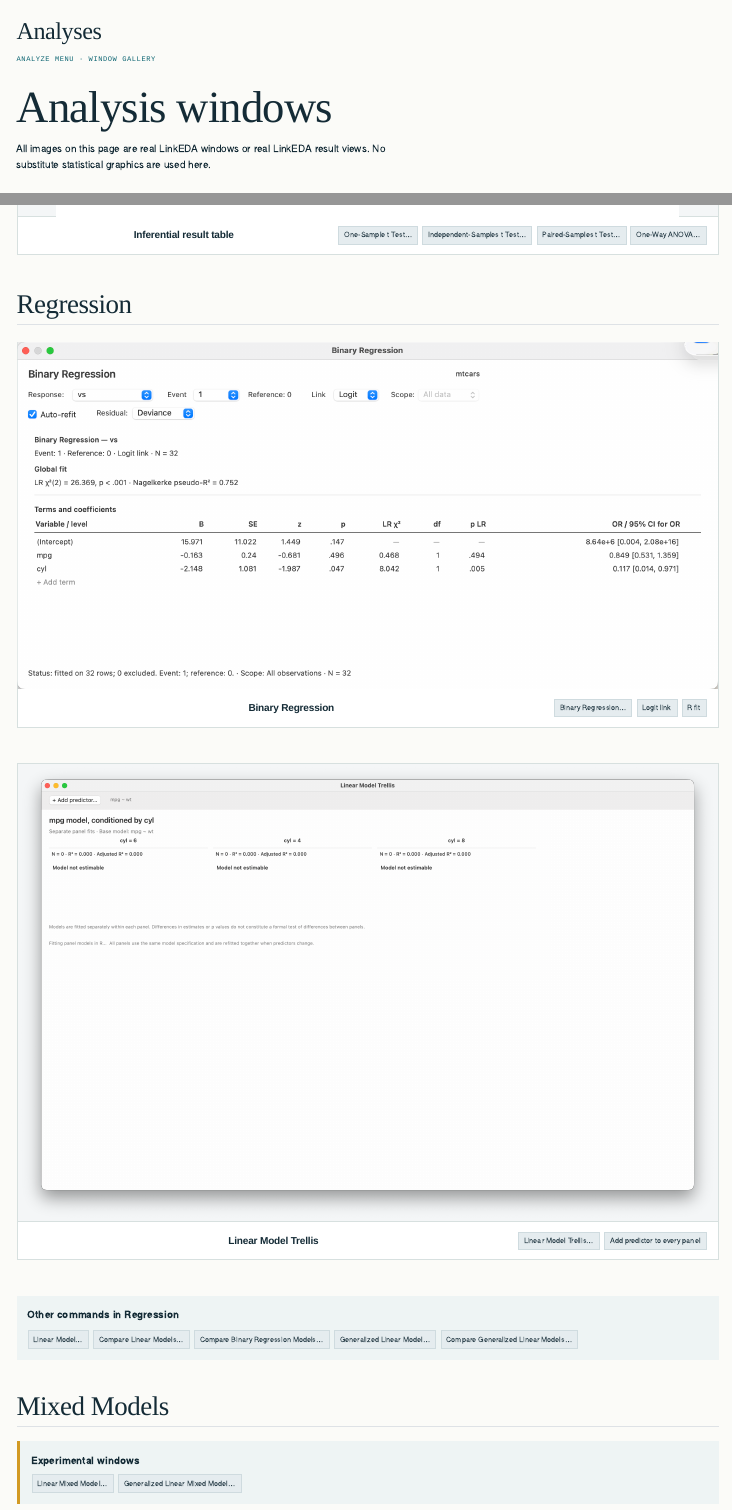
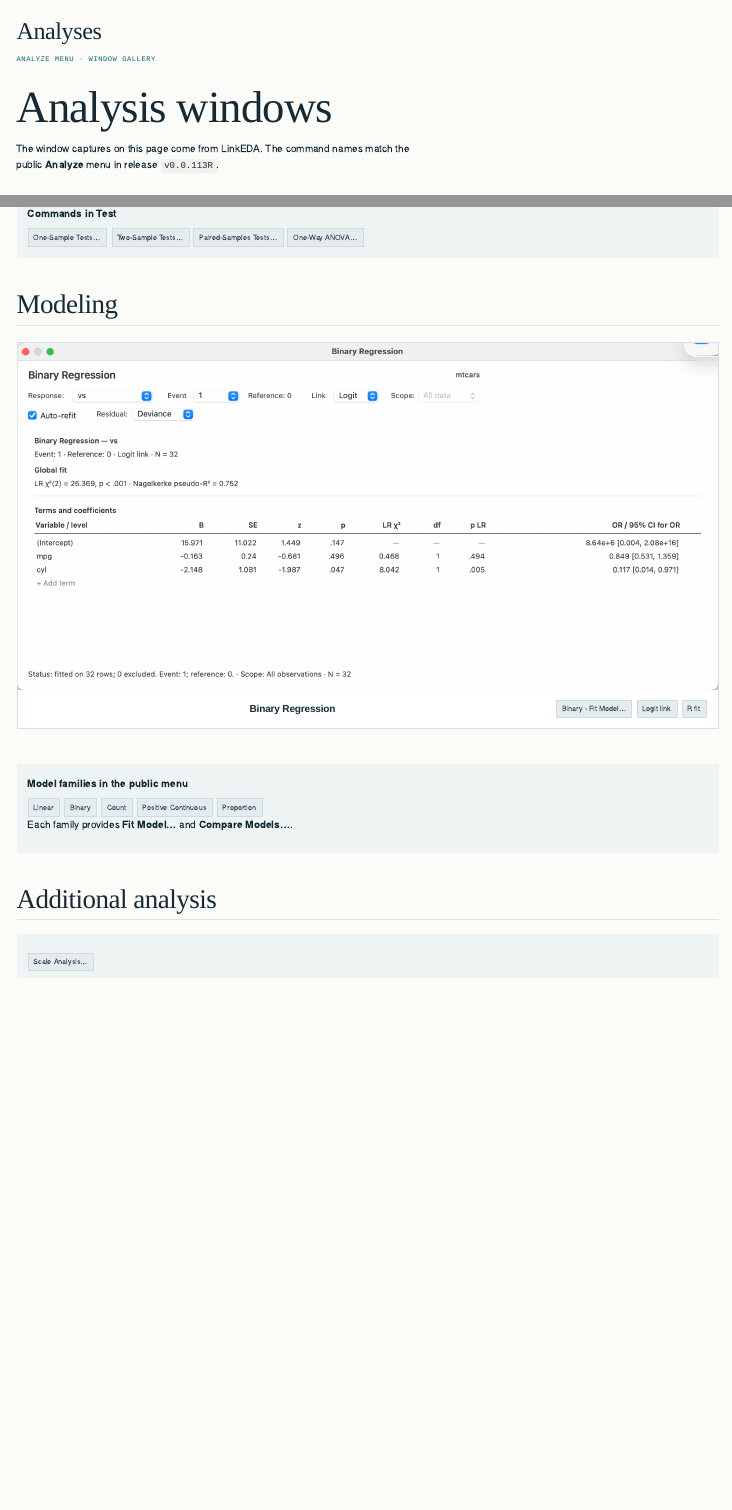
Before and after one commit to valerop/LinkEDA, a Quarto document (website/analyses.qmd): the page in a window 1100 px wide, from its top, and a second part further down, joined at a grey line. Rendered offline with R 4.5, knitr and Pandoc in place of Quarto, with nearby package versions; menus at the side of the page are left out.

Commit message:
Align website with public feature set

```diff
--- a/website/analyses.qmd
+++ b/website/analyses.qmd
@@ -1,6 +1,6 @@
 ---
 title: "Analyses"
-description: "Native LinkEDA analysis windows and the commands represented by each family."
+description: "Analysis windows and commands available in the public LinkEDA release."
 toc-depth: 2
 ---
 
@@ -8,7 +8,8 @@ toc-depth: 2
 
 # Analysis windows
 
-All images on this page are real LinkEDA windows or real LinkEDA result views. No substitute statistical graphics are used here.
+The window captures on this page come from LinkEDA. The command names match the
+public **Analyze** menu in release `v0.0.113R`.
 
 ## Descriptives
 
@@ -35,25 +34,22 @@ All images on this page are real LinkEDA windows or real LinkEDA result views. N
+<strong>Commands in Test</strong>
+<div class="menu-tags"><span>One-Sample Tests…</span><span>Two-Sample Tests…</span><span>Paired-Samples Tests…</span><span>One-Way ANOVA…</span></div>
 :::
 
-## Regression
+## Modeling
 
 ::: {.analysis-window}
 <img src="assets/analysis-windows/binary-regression.png" alt="Native LinkEDA Binary Regression window fitted to the mtcars data.">
-<div class="analysis-window-meta"><h3>Binary Regression</h3><div class="menu-tags"><span>Binary Regression…</span><span>Logit link</span><span>R fit</span></div></div>
-:::
-
-::: {.analysis-window .wide-window}
-<img src="assets/analysis-windows/linear-model-trellis-window.png" alt="Native LinkEDA Linear Model Trellis window with one model panel for each cylinder category.">
-<div class="analysis-window-meta"><h3>Linear Model Trellis</h3><div class="menu-tags"><span>Linear Model Trellis…</span><span>Add predictor to every panel</span></div></div>
+<div class="analysis-window-meta"><h3>Binary Regression</h3><div class="menu-tags"><span>Binary › Fit Model…</span><span>Logit link</span><span>R fit</span></div></div>
 :::
 
 ::: {.menu-family}
-<strong>Other commands in Regression</strong>
-<div class="menu-tags"><span>Linear Model…</span><span>Compare Linear Models…</span><span>Compare Binary Regression Models…</span><span>Generalized Linear Model…</span><span>Compare Generalized Linear Models…</span></div>
+<strong>Model families in the public menu</strong>
+<div class="menu-tags"><span>Linear</span><span>Binary</span><span>Count</span><span>Positive Continuous</span><span>Proportion</span></div>
+<p>Each family provides <strong>Fit Model…</strong> and <strong>Compare Models…</strong>.</p>
 :::
 
-## Mixed Models
+## Additional analysis
 
-::: {.menu-family .experimental-family}
-<strong>Experimental windows</strong>
-<div class="menu-tags"><span>Linear Mixed Model…</span><span>Generalized Linear Mixed Model…</span></div>
+::: {.menu-family}
+<div class="menu-tags"><span>Scale Analysis…</span></div>
 :::
```
Also changed, not shown: website/data-and-r.qmd (+7 -1 lines), website/index.qmd (+2 -1 lines), website/linked-eda.qmd (+7 -1 lines), website/release-notes.qmd (+2 -2 lines), README.md, website/assets/analysis-windows/linear-model-trellis-window.png (deleted), website/assets/analysis-windows/linear-model-trellis.png (deleted), website/analyses.qmd (4 more changed lines).
